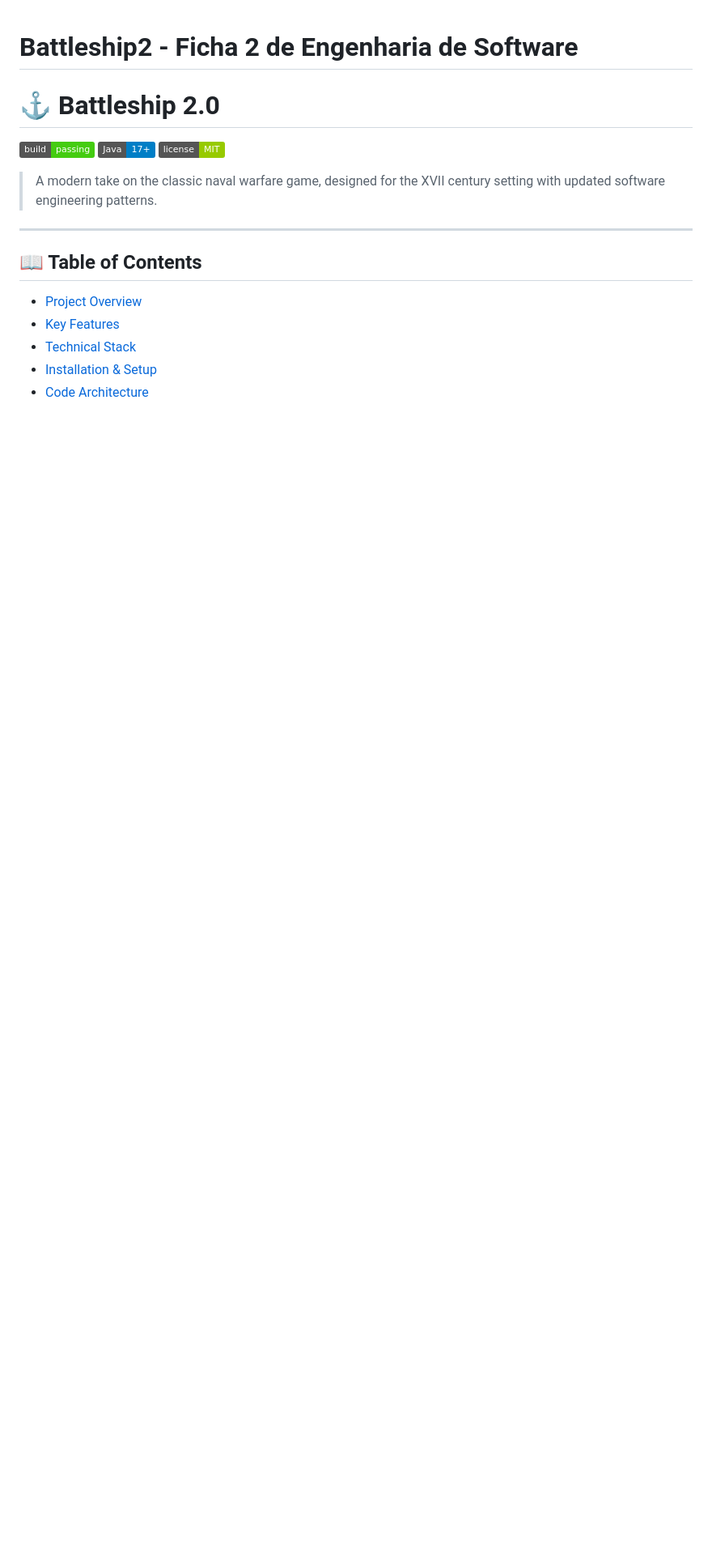
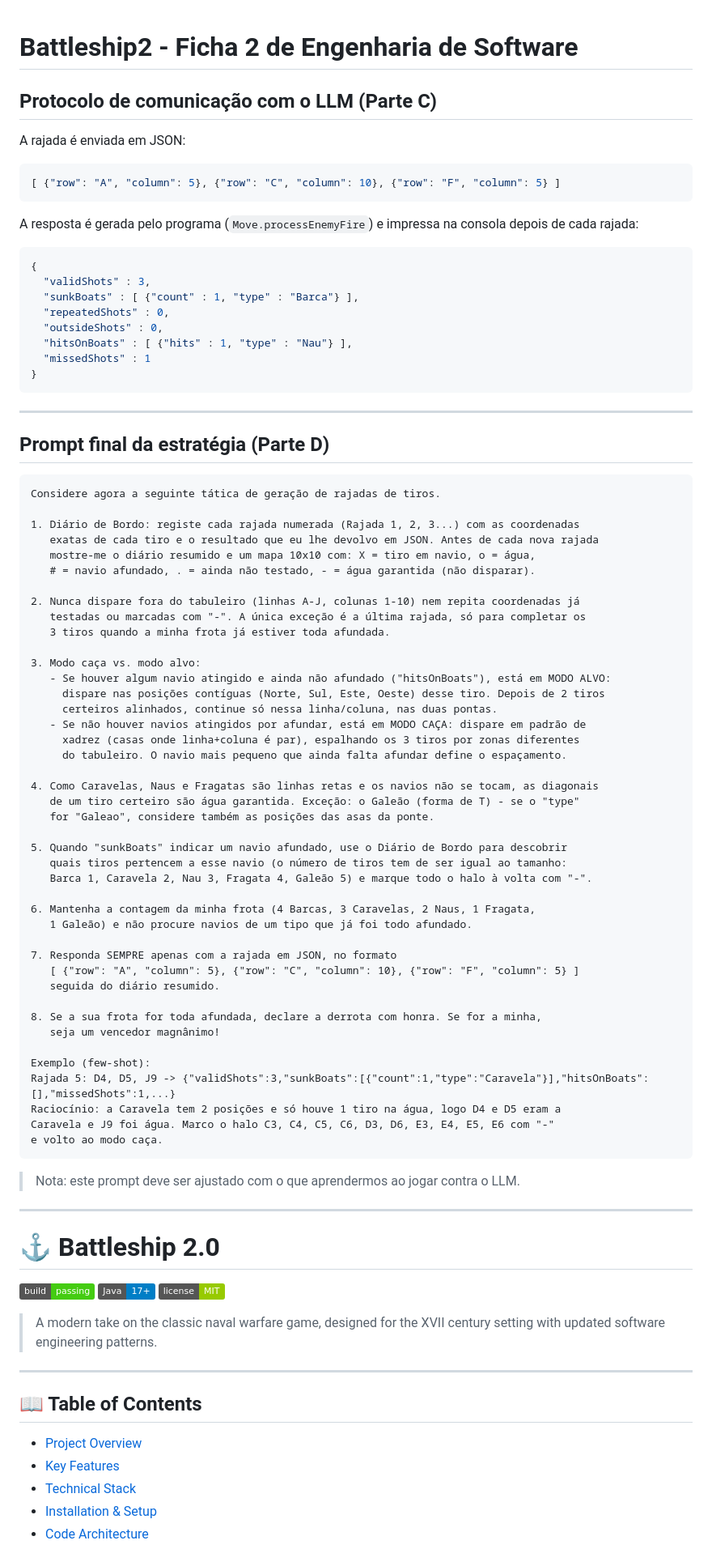
Before and after one commit to LEI-104983/Battleship2, a Markdown page: README.md, the part around the change. Shown at 81% size. GitHub-like rendering; badges without logos; blank space fills up the shorter version.

Commit message:
Repostas no README as secções do protocolo JSON (Parte C) e do prompt da estratégia (Parte D)

````diff
--- a/README.md
+++ b/README.md
@@ -1,4 +1,78 @@
 # Battleship2 - Ficha 2 de Engenharia de Software
+
+## Protocolo de comunicação com o LLM (Parte C)
+
+A rajada é enviada em JSON:
+
+```json
+[ {"row": "A", "column": 5}, {"row": "C", "column": 10}, {"row": "F", "column": 5} ]
+```
+
+A resposta é gerada pelo programa (`Move.processEnemyFire`) e impressa na consola depois de cada rajada:
+
+```json
+{
+  "validShots" : 3,
+  "sunkBoats" : [ {"count" : 1, "type" : "Barca"} ],
+  "repeatedShots" : 0,
+  "outsideShots" : 0,
+  "hitsOnBoats" : [ {"hits" : 1, "type" : "Nau"} ],
+  "missedShots" : 1
+}
+```
+
+---
+
+## Prompt final da estratégia (Parte D)
+
+```
+Considere agora a seguinte tática de geração de rajadas de tiros.
+
+1. Diário de Bordo: registe cada rajada numerada (Rajada 1, 2, 3...) com as coordenadas
+   exatas de cada tiro e o resultado que eu lhe devolvo em JSON. Antes de cada nova rajada
+   mostre-me o diário resumido e um mapa 10x10 com: X = tiro em navio, o = água,
+   # = navio afundado, . = ainda não testado, - = água garantida (não disparar).
+
+2. Nunca dispare fora do tabuleiro (linhas A-J, colunas 1-10) nem repita coordenadas já
+   testadas ou marcadas com "-". A única exceção é a última rajada, só para completar os
+   3 tiros quando a minha frota já estiver toda afundada.
+
+3. Modo caça vs. modo alvo:
+   - Se houver algum navio atingido e ainda não afundado ("hitsOnBoats"), está em MODO ALVO:
+     dispare nas posições contíguas (Norte, Sul, Este, Oeste) desse tiro. Depois de 2 tiros
+     certeiros alinhados, continue só nessa linha/coluna, nas duas pontas.
+   - Se não houver navios atingidos por afundar, está em MODO CAÇA: dispare em padrão de
+     xadrez (casas onde linha+coluna é par), espalhando os 3 tiros por zonas diferentes
+     do tabuleiro. O navio mais pequeno que ainda falta afundar define o espaçamento.
+
+4. Como Caravelas, Naus e Fragatas são linhas retas e os navios não se tocam, as diagonais
+   de um tiro certeiro são água garantida. Exceção: o Galeão (forma de T) - se o "type"
+   for "Galeao", considere também as posições das asas da ponte.
+
+5. Quando "sunkBoats" indicar um navio afundado, use o Diário de Bordo para descobrir
+   quais tiros pertencem a esse navio (o número de tiros tem de ser igual ao tamanho:
+   Barca 1, Caravela 2, Nau 3, Fragata 4, Galeão 5) e marque todo o halo à volta com "-".
+
+6. Mantenha a contagem da minha frota (4 Barcas, 3 Caravelas, 2 Naus, 1 Fragata,
+   1 Galeão) e não procure navios de um tipo que já foi todo afundado.
+
+7. Responda SEMPRE apenas com a rajada em JSON, no formato
+   [ {"row": "A", "column": 5}, {"row": "C", "column": 10}, {"row": "F", "column": 5} ]
+   seguida do diário resumido.
+
+8. Se a sua frota for toda afundada, declare a derrota com honra. Se for a minha,
+   seja um vencedor magnânimo!
+
+Exemplo (few-shot):
+Rajada 5: D4, D5, J9 -> {"validShots":3,"sunkBoats":[{"count":1,"type":"Caravela"}],"hitsOnBoats":[],"missedShots":1,...}
+Raciocínio: a Caravela tem 2 posições e só houve 1 tiro na água, logo D4 e D5 eram a
+Caravela e J9 foi água. Marco o halo C3, C4, C5, C6, D3, D6, E3, E4, E5, E6 com "-"
+e volto ao modo caça.
+```
+
+> Nota: este prompt deve ser ajustado com o que aprendermos ao jogar contra o LLM.
+
+---
 
 # ⚓ Battleship 2.0
 
````
